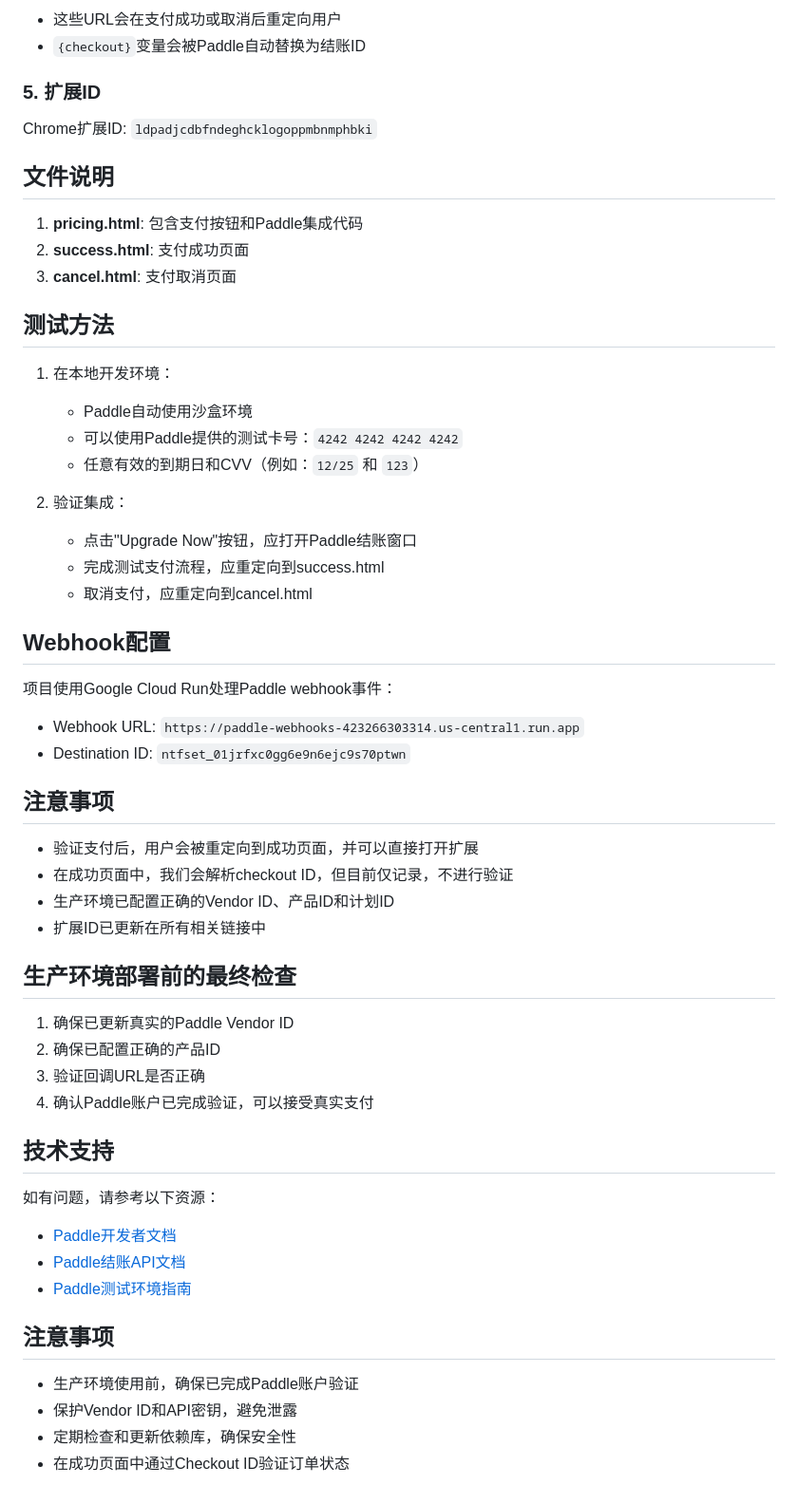
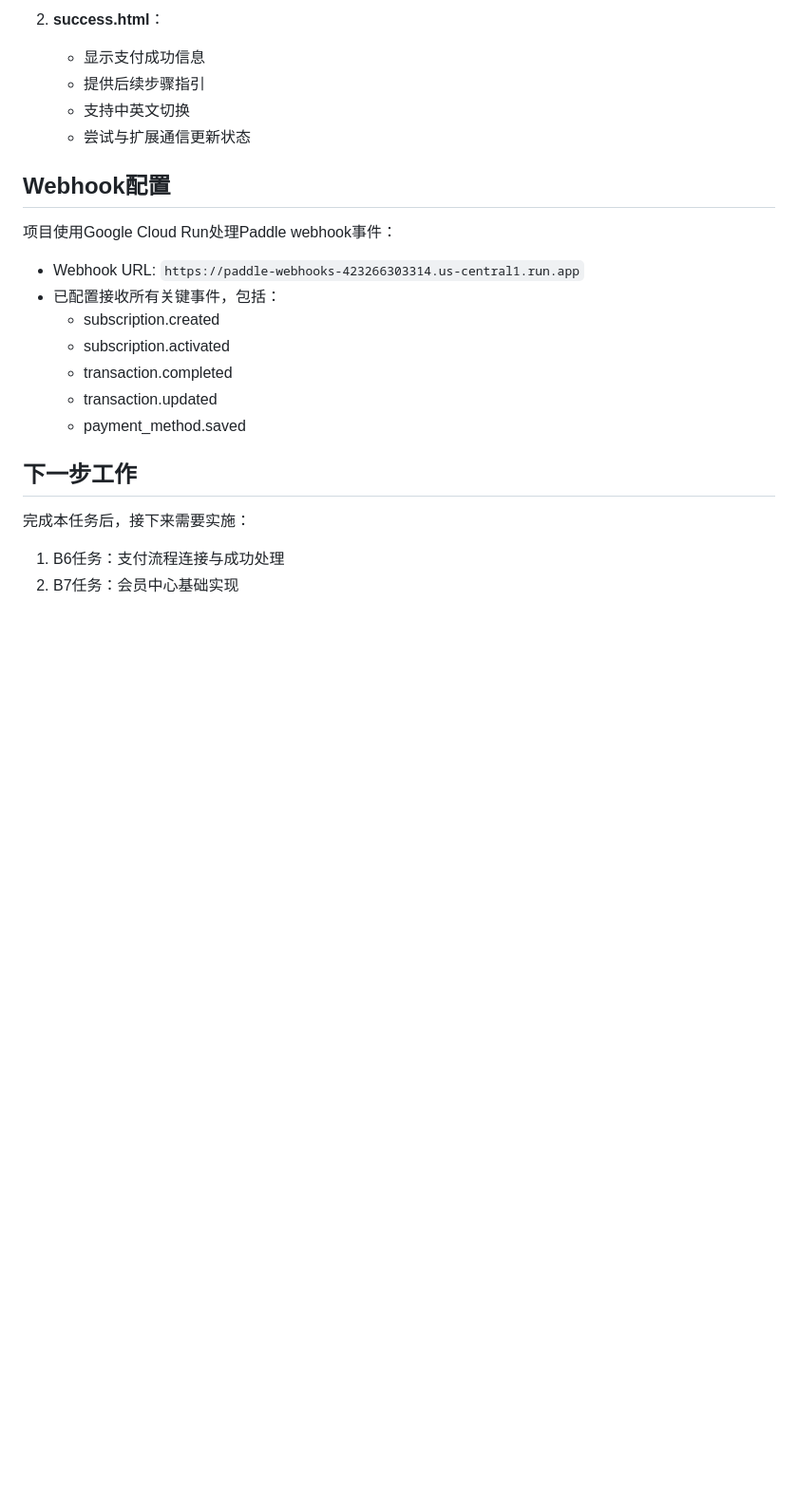
Before and after one commit to Aetherflow-app/Aetherflow-app.github.io, a Markdown page: README-PADDLE.md, the part around the change printed below. Shown: that part at 95% size. GitHub-like rendering; blank space fills up the shorter version.

```diff
--- a/README-PADDLE.md
+++ b/README-PADDLE.md
@@ -87,59 +91,22 @@ cancelUrl: window.location.origin + '/cancel.html'
-- 这些URL会在支付成功或取消后重定向用户
-- `{checkout}`变量会被Paddle自动替换为结账ID
-
-### 5. 扩展ID
-
-Chrome扩展ID: `ldpadjcdbfndeghcklogoppmbnmphbki`
-
-## 文件说明
-
-1. **pricing.html**: 包含支付按钮和Paddle集成代码
-2. **success.html**: 支付成功页面
-3. **cancel.html**: 支付取消页面
-
-## 测试方法
-
-1. 在本地开发环境：
-   - Paddle自动使用沙盒环境
-   - 可以使用Paddle提供的测试卡号：`4242 4242 4242 4242`
-   - 任意有效的到期日和CVV（例如：`12/25` 和 `123`）
-
-2. 验证集成：
-   - 点击"Upgrade Now"按钮，应打开Paddle结账窗口
-   - 完成测试支付流程，应重定向到success.html
-   - 取消支付，应重定向到cancel.html
+2. **success.html**：
+   - 显示支付成功信息
+   - 提供后续步骤指引
+   - 支持中英文切换
+   - 尝试与扩展通信更新状态
 
 ## Webhook配置
 
 项目使用Google Cloud Run处理Paddle webhook事件：
 - Webhook URL: `https://paddle-webhooks-423266303314.us-central1.run.app`
-- Destination ID: `ntfset_01jrfxc0gg6e9n6ejc9s70ptwn`
+- 已配置接收所有关键事件，包括：
+  - subscription.created
+  - subscription.activated
+  - transaction.completed
+  - transaction.updated
+  - payment_method.saved
 
-## 注意事项
+## 下一步工作
 
-- 验证支付后，用户会被重定向到成功页面，并可以直接打开扩展
-- 在成功页面中，我们会解析checkout ID，但目前仅记录，不进行验证
-- 生产环境已配置正确的Vendor ID、产品ID和计划ID
-- 扩展ID已更新在所有相关链接中
-
-## 生产环境部署前的最终检查
-
-1. 确保已更新真实的Paddle Vendor ID
-2. 确保已配置正确的产品ID
-3. 验证回调URL是否正确
-4. 确认Paddle账户已完成验证，可以接受真实支付
-
-## 技术支持
-
-如有问题，请参考以下资源：
-
-- [Paddle开发者文档](https://developer.paddle.com/)
-- [Paddle结账API文档](https://developer.paddle.com/guides/checkout-overlay)
-- [Paddle测试环境指南](https://developer.paddle.com/getting-started/sandbox)
-
-## 注意事项
-
-- 生产环境使用前，确保已完成Paddle账户验证
-- 保护Vendor ID和API密钥，避免泄露
-- 定期检查和更新依赖库，确保安全性
-- 在成功页面中通过Checkout ID验证订单状态
+完成本任务后，接下来需要实施：
+1. B6任务：支付流程连接与成功处理
+2. B7任务：会员中心基础实现
```
Also changed, not shown: other parts of README-PADDLE.md (+55 -51 lines).
